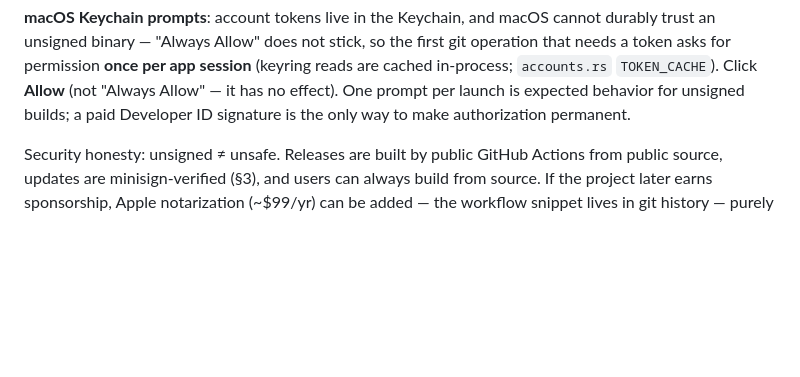
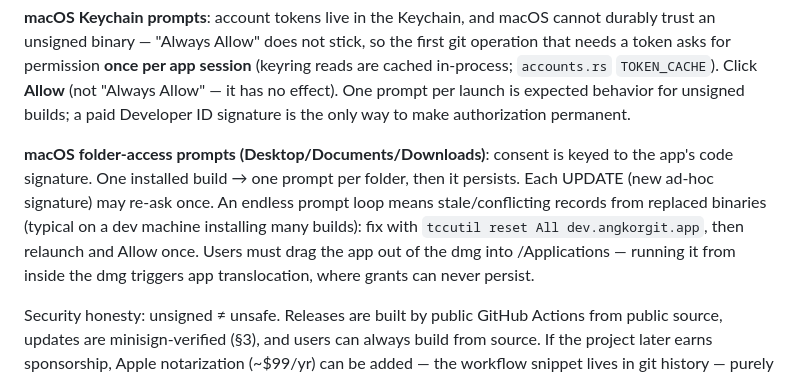
Before and after one commit to cheat2001/angkorgit, a Markdown page: docs/Distribution.md, the part around the change. GitHub-like rendering; blank space fills up the shorter version.

Commit message:
docs: macOS folder-permission behavior for unsigned builds + tccutil fix
Co-Authored-By: Claude Fable 5 <noreply@anthropic.com>

```diff
--- a/docs/Distribution.md
+++ b/docs/Distribution.md
@@ -36,6 +36,15 @@ session** (keyring reads are cached in-process; `accounts.rs` `TOKEN_CACHE`).
 Click **Allow** (not "Always Allow" — it has no effect). One prompt per launch
 is expected behavior for unsigned builds; a paid Developer ID signature is the
 only way to make authorization permanent.
+
+**macOS folder-access prompts (Desktop/Documents/Downloads)**: consent is
+keyed to the app's code signature. One installed build → one prompt per
+folder, then it persists. Each UPDATE (new ad-hoc signature) may re-ask once.
+An endless prompt loop means stale/conflicting records from replaced binaries
+(typical on a dev machine installing many builds): fix with
+`tccutil reset All dev.angkorgit.app`, then relaunch and Allow once. Users
+must drag the app out of the dmg into /Applications — running it from inside
+the dmg triggers app translocation, where grants can never persist.
 
 Security honesty: unsigned ≠ unsafe. Releases are built by public GitHub
 Actions from public source, updates are minisign-verified (§3), and users can
```
